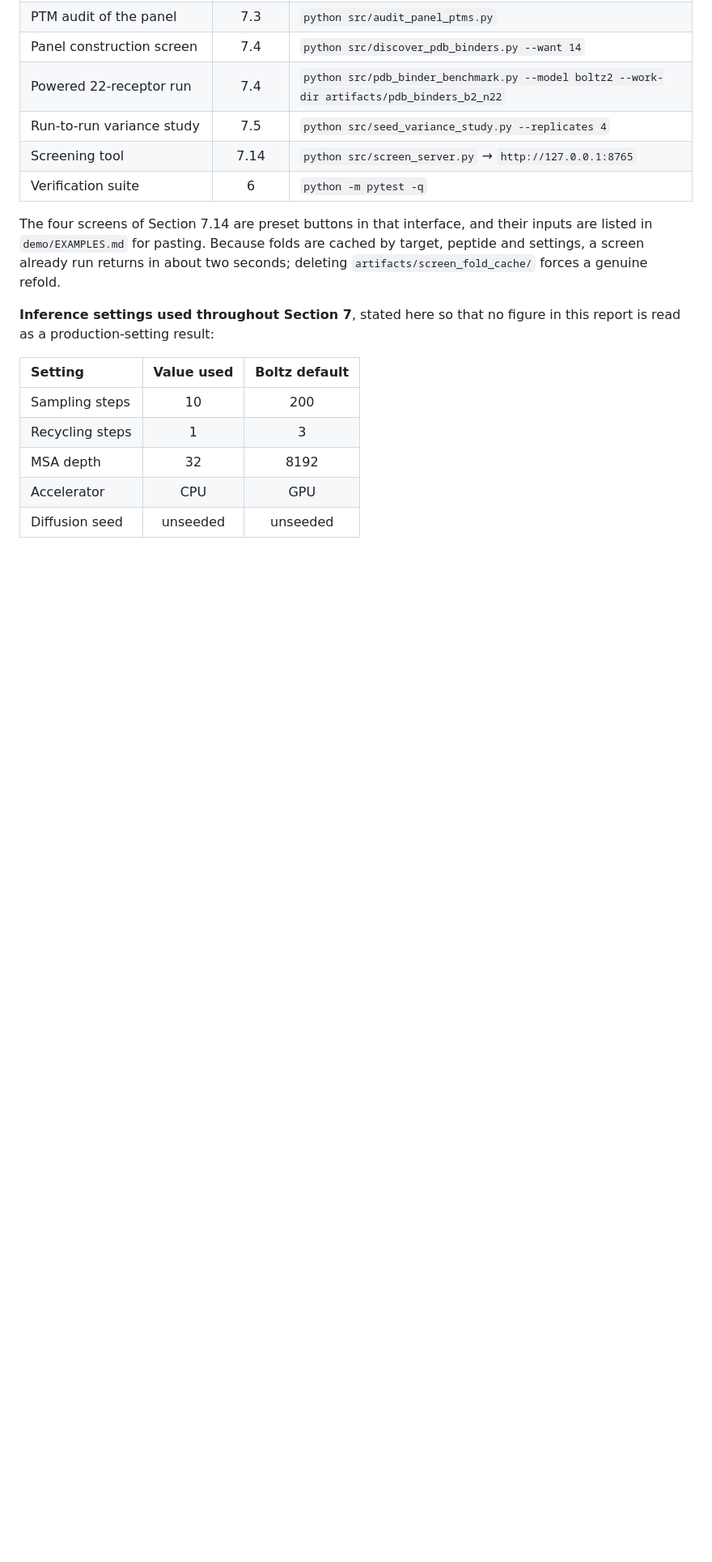
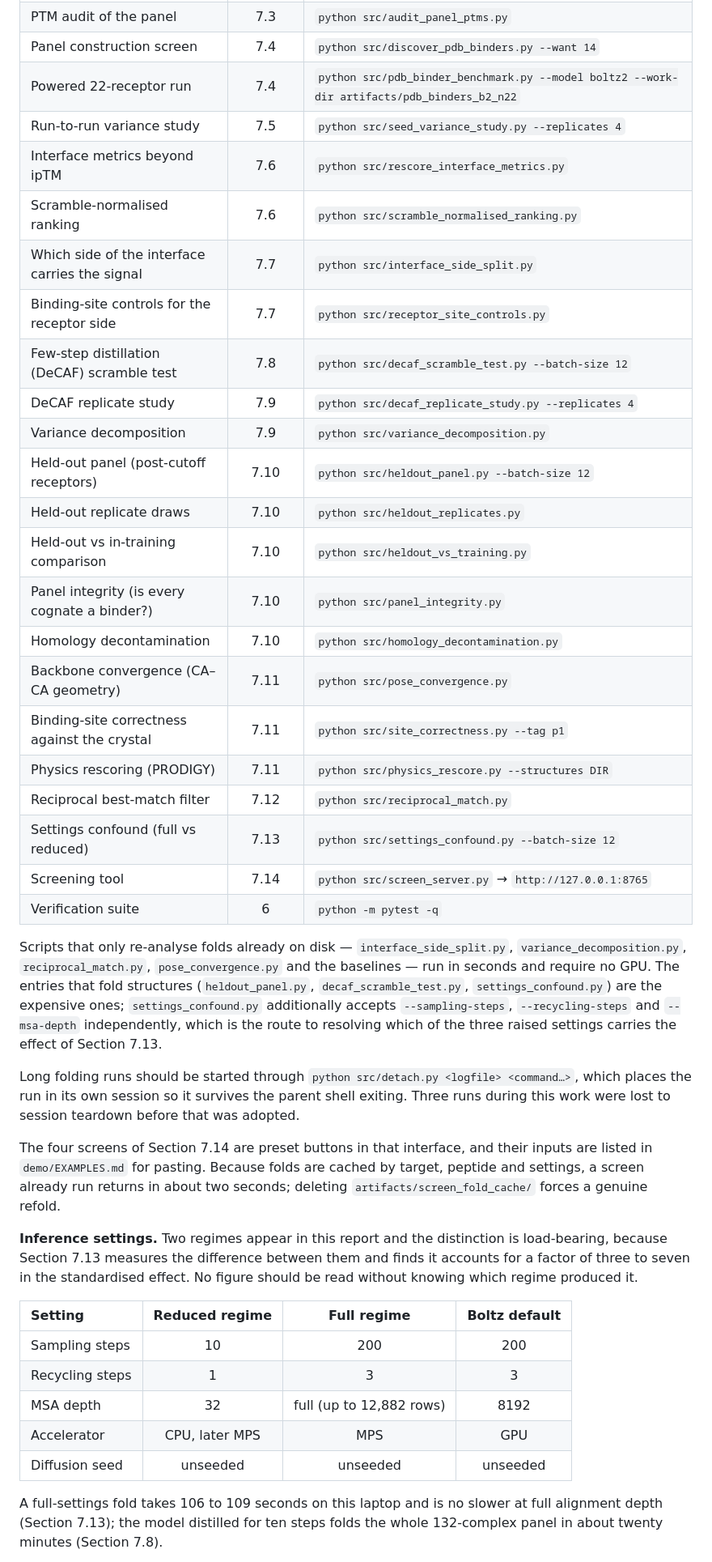
Before and after one commit to AkikJana/biomolecular-design-coreai, a Markdown page: reports/final_dissertation_report.md, the part around one of its changes. Shown at 81% size. Drawn GitHub-style; blank space fills up the shorter version.

Commit message:
docs(report): reproduction commands for 7.6-7.13, and an honest settings appendix
Appendix B claimed every measurement in Section 7 was reproducible and then gave
commands for six of the fourteen subsections. Sections 7.6 to 7.13 had none --
including 7.13, the most consequential result in the report. Eighteen entries
now cover all fourteen, and each command and flag was validated against the
scripts' argparse rather than written from memory.

The entries are annotated with which are cheap: interface_side_split,
variance_decomposition, reciprocal_match and pose_convergence only re-analyse
folds already on disk and need no GPU, while heldout_panel, decaf_scramble_test
and settings_confound are the ones that fold. settings_confound's per-knob flags
are pointed out, since they are the route to resolving which of the three raised
settings carries 7.13's effect. detach.py is documented for long runs, because
three runs during this work were lost to session teardown before it existed.

Fixing that exposed a worse problem in the same appendix. Its settings table was
headed "Inference settings used throughout Section 7" and listed 10 sampling
steps, 1 recycling pass, MSA depth 32 and CPU -- which stopped being true when
7.13 folded the panel at 200/3/full on MPS, and again when 7.14's careful mode
did. An examiner reading the appendix would have concluded every result in the
report was reduced-settings, which is precisely the confusion 7.13 exists to
resolve. The table now gives both regimes side by side and says which sections
used which.

One figure was cut on inspection: a "~10 s reduced" per-fold cost that the report
does not actually support anywhere. Only the two documented anchors are quoted --
106 to 109 seconds for a full-settings fold, and about twenty minutes for the
whole panel on the distilled model.

Co-Authored-By: Claude Opus 5 <noreply@anthropic.com>

```diff
--- a/reports/final_dissertation_report.md
+++ b/reports/final_dissertation_report.md
@@ -2531,21 +2531,58 @@ below identify the entry points.
 | Panel construction screen | 7.4 | `python src/discover_pdb_binders.py --want 14` |
 | Powered 22-receptor run | 7.4 | `python src/pdb_binder_benchmark.py --model boltz2 --work-dir artifacts/pdb_binders_b2_n22` |
 | Run-to-run variance study | 7.5 | `python src/seed_variance_study.py --replicates 4` |
+| Interface metrics beyond ipTM | 7.6 | `python src/rescore_interface_metrics.py` |
+| Scramble-normalised ranking | 7.6 | `python src/scramble_normalised_ranking.py` |
+| Which side of the interface carries the signal | 7.7 | `python src/interface_side_split.py` |
+| Binding-site controls for the receptor side | 7.7 | `python src/receptor_site_controls.py` |
+| Few-step distillation (DeCAF) scramble test | 7.8 | `python src/decaf_scramble_test.py --batch-size 12` |
+| DeCAF replicate study | 7.9 | `python src/decaf_replicate_study.py --replicates 4` |
+| Variance decomposition | 7.9 | `python src/variance_decomposition.py` |
+| Held-out panel (post-cutoff receptors) | 7.10 | `python src/heldout_panel.py --batch-size 12` |
+| Held-out replicate draws | 7.10 | `python src/heldout_replicates.py` |
+| Held-out vs in-training comparison | 7.10 | `python src/heldout_vs_training.py` |
+| Panel integrity (is every cognate a binder?) | 7.10 | `python src/panel_integrity.py` |
+| Homology decontamination | 7.10 | `python src/homology_decontamination.py` |
+| Backbone convergence (CA–CA geometry) | 7.11 | `python src/pose_convergence.py` |
+| Binding-site correctness against the crystal | 7.11 | `python src/site_correctness.py --tag p1` |
+| Physics rescoring (PRODIGY) | 7.11 | `python src/physics_rescore.py --structures DIR` |
+| Reciprocal best-match filter | 7.12 | `python src/reciprocal_match.py` |
+| Settings confound (full vs reduced) | 7.13 | `python src/settings_confound.py --batch-size 12` |
 | Screening tool | 7.14 | `python src/screen_server.py` → `http://127.0.0.1:8765` |
 | Verification suite | 6 | `python -m pytest -q` |
+
+Scripts that only re-analyse folds already on disk — `interface_side_split.py`,
+`variance_decomposition.py`, `reciprocal_match.py`, `pose_convergence.py` and the
+baselines — run in seconds and require no GPU. The entries that fold structures
+(`heldout_panel.py`, `decaf_scramble_test.py`, `settings_confound.py`) are the
+expensive ones; `settings_confound.py` additionally accepts `--sampling-steps`,
+`--recycling-steps` and `--msa-depth` independently, which is the route to
+resolving which of the three raised settings carries the effect of Section 7.13.
+
+Long folding runs should be started through `python src/detach.py <logfile>
+<command…>`, which places the run in its own session so it survives the parent
+shell exiting. Three runs during this work were lost to session teardown before
+that was adopted.
 
 The four screens of Section 7.14 are preset buttons in that interface, and their
 inputs are listed in `demo/EXAMPLES.md` for pasting. Because folds are cached by
 target, peptide and settings, a screen already run returns in about two seconds;
 deleting `artifacts/screen_fold_cache/` forces a genuine refold.
 
-**Inference settings used throughout Section 7**, stated here so that no figure
-in this report is read as a production-setting result:
-
-| Setting | Value used | Boltz default |
-| :--- | :---: | :---: |
-| Sampling steps | 10 | 200 |
-| Recycling steps | 1 | 3 |
-| MSA depth | 32 | 8192 |
-| Accelerator | CPU | GPU |
-| Diffusion seed | unseeded | unseeded |
+**Inference settings.** Two regimes appear in this report and the distinction is
+load-bearing, because Section 7.13 measures the difference between them and finds
+it accounts for a factor of three to seven in the standardised effect. No figure
+should be read without knowing which regime produced it.
+
+| Setting | Reduced regime | Full regime | Boltz default |
+| :--- | :---: | :---: | :---: |
+| Sampling steps | 10 | 200 | 200 |
+| Recycling steps | 1 | 3 | 3 |
+| MSA depth | 32 | full (up to 12,882 rows) | 8192 |
+| Accelerator | CPU, later MPS | MPS | GPU |
+| Diffusion seed | unseeded | unseeded | unseeded |
+
+A full-settings fold takes 106 to 109 seconds on this laptop and is no slower at
+full alignment depth (Section 7.13); the model distilled for ten steps folds the
+whole 132-complex panel in about twenty minutes (Section 7.8).
+
```
Also changed, not shown: other parts of reports/final_dissertation_report.md (+11 -1 lines).
